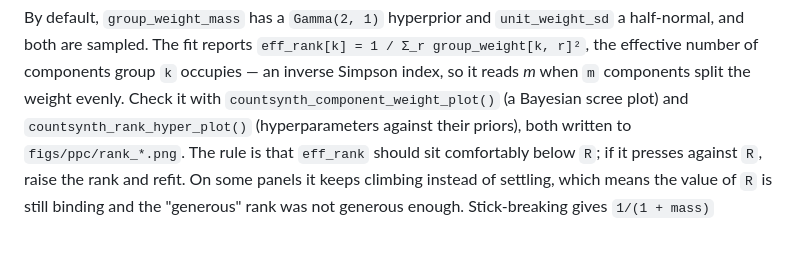
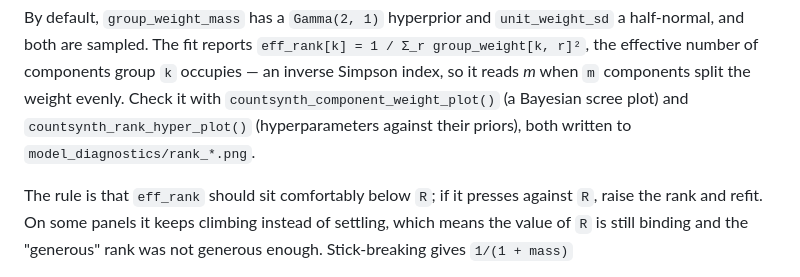
Before and after one commit to afranks86/countsynth, a Markdown page: README.md, the part around the change. Drawn GitHub-style; blank space fills up the shorter version.

Commit message:
docs: point the rank figures at their new directory
They moved from figs/ppc/ to model_diagnostics/ in the previous commit.

Co-Authored-By: Claude Opus 5 <noreply@anthropic.com>

```diff
--- a/README.md
+++ b/README.md
@@ -473,7 +473,9 @@ components group `k` occupies — an inverse Simpson index, so it reads *m*
 when `m` components split the weight evenly. Check it with
 `countsynth_component_weight_plot()` (a Bayesian scree plot) and
 `countsynth_rank_hyper_plot()` (hyperparameters against their priors), both
-written to `figs/ppc/rank_*.png`.  The rule is that `eff_rank` should sit comfortably below `R`; if it presses
+written to `model_diagnostics/rank_*.png`.
+
+The rule is that `eff_rank` should sit comfortably below `R`; if it presses
 against `R`, raise the rank and refit. On some
 panels it keeps climbing instead of settling, which means the value of `R` is
 still binding and the "generous" rank was not generous enough. Stick-breaking gives `1/(1 + mass)`
```
